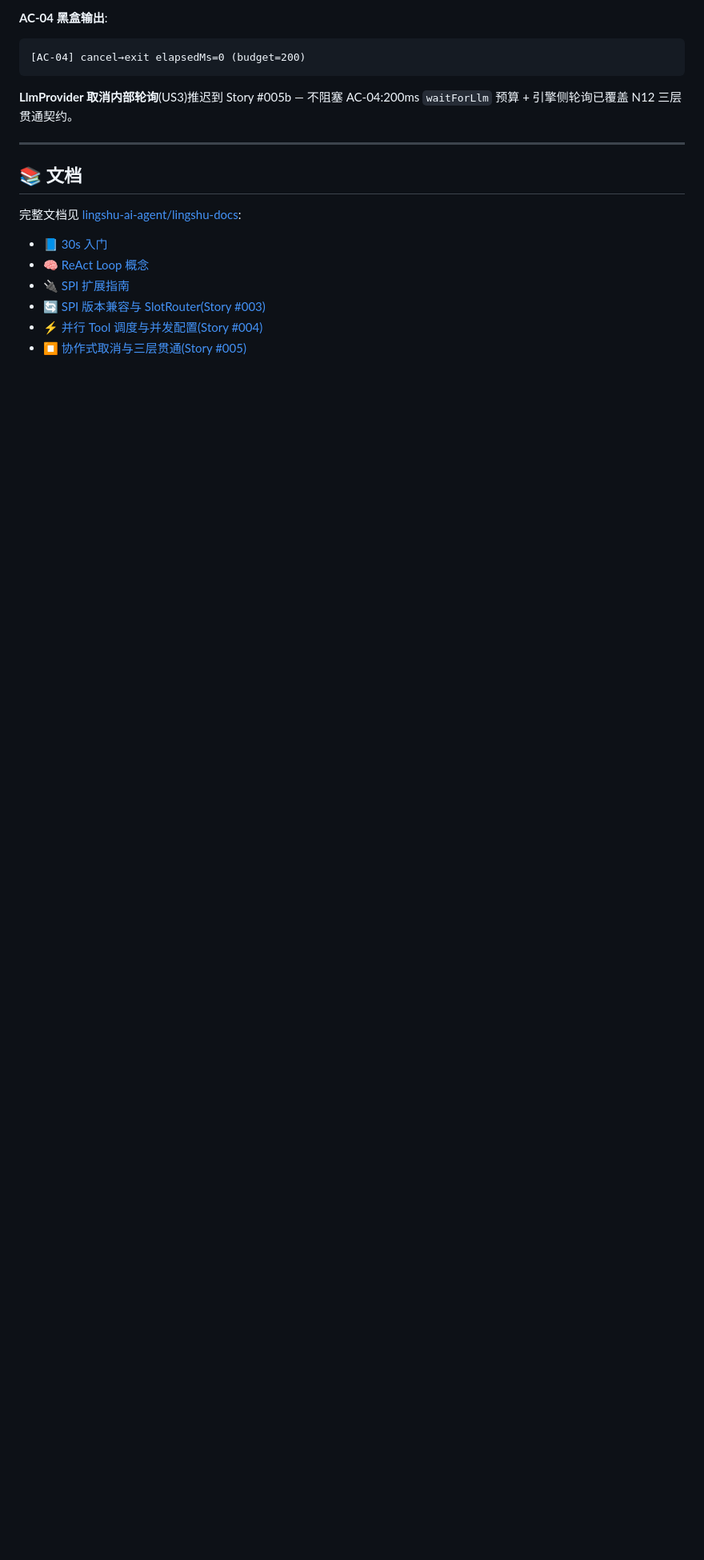
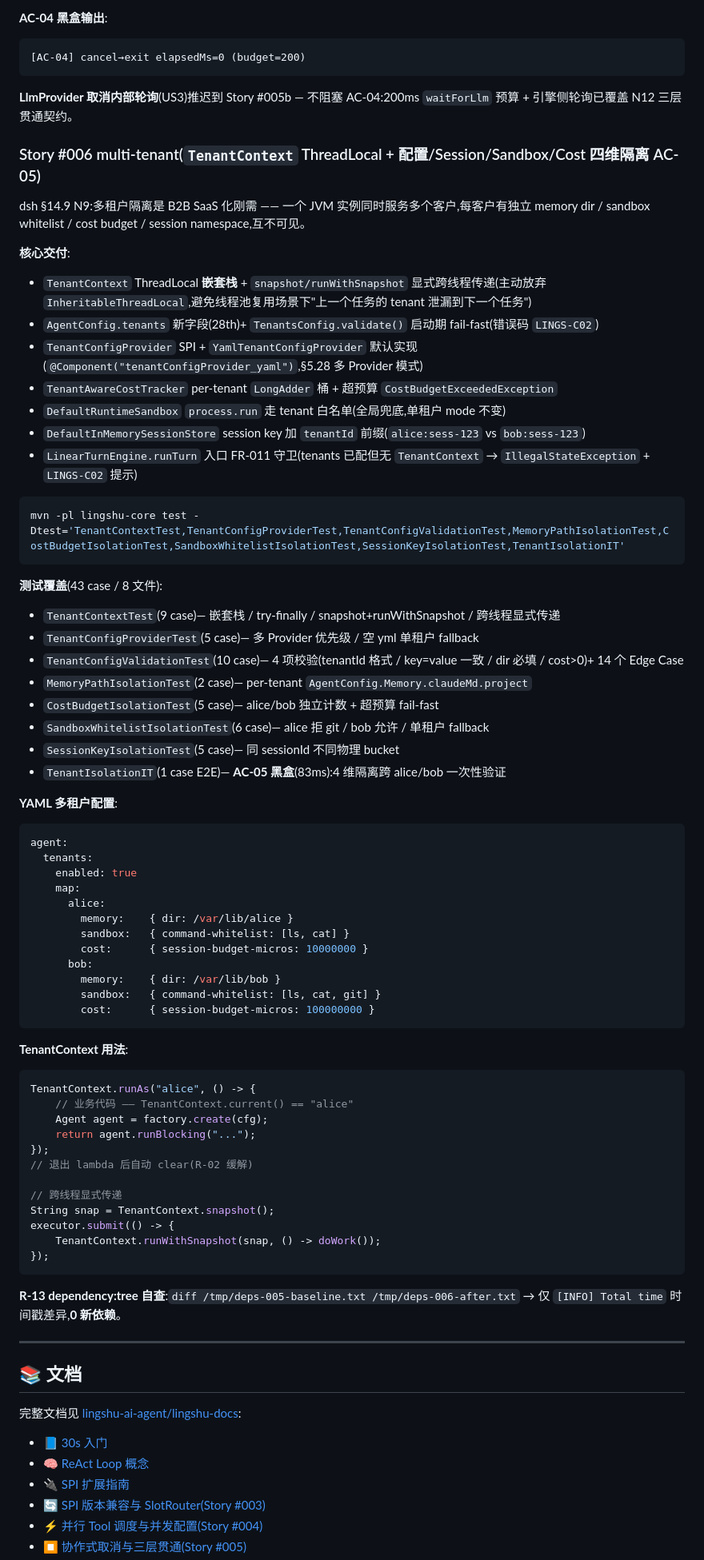
Before and after one commit to lingshu-ai-agent/lingshu, a Markdown page: README.md, the part around one of its changes. Shown at 80% size. Drawn GitHub-style; blank space fills up the shorter version.

Commit message:
docs: README + constitution — Story #006 multi-tenant 同步 (AC-05)
- README.md:新增 Story #006 章节(核心交付 + 43 测试覆盖 + YAML
  配置示例 + TenantContext 使用代码 + R-13 dep-tree 0 新依赖),
  docs 链接加 multi-tenant.md
- constitution.md §10 R-02 更新:从 "TenantContext try-finally +
  InheritableThreadLocal" 旧 mitigation 改为 Story #006 实际落地:
  Deque 嵌套栈 + snapshot/runWithSnapshot + 主动放弃 InheritableThreadLocal
  (避免线程池复用场景下上一个任务的 tenant 泄漏到下一个任务) +
  tenantId 正则启动期 fail-fast

Co-Authored-By: Claude Opus 4.6 <noreply@anthropic.com>

````diff
--- a/README.md
+++ b/README.md
@@ -343,6 +343,67 @@ mvn -pl lingshu-core test -Dtest='CancellationTokensTest,CancellationTokenSharin
 
 **LlmProvider 取消内部轮询**(US3)推迟到 Story #005b — 不阻塞 AC-04:200ms `waitForLlm` 预算 + 引擎侧轮询已覆盖 N12 三层贯通契约。
 
+### Story #006 multi-tenant(`TenantContext` ThreadLocal + 配置/Session/Sandbox/Cost 四维隔离 AC-05)
+
+dsh §14.9 N9:多租户隔离是 B2B SaaS 化刚需 —— 一个 JVM 实例同时服务多个客户,每客户有独立 memory dir / sandbox whitelist / cost budget / session namespace,互不可见。
+
+**核心交付**:
+- `TenantContext` ThreadLocal **嵌套栈** + `snapshot/runWithSnapshot` 显式跨线程传递(主动放弃 `InheritableThreadLocal`,避免线程池复用场景下"上一个任务的 tenant 泄漏到下一个任务")
+- `AgentConfig.tenants` 新字段(28th)+ `TenantsConfig.validate()` 启动期 fail-fast(错误码 `LINGS-C02`)
+- `TenantConfigProvider` SPI + `YamlTenantConfigProvider` 默认实现(`@Component("tenantConfigProvider_yaml")`,§5.28 多 Provider 模式)
+- `TenantAwareCostTracker` per-tenant `LongAdder` 桶 + 超预算 `CostBudgetExceededException`
+- `DefaultRuntimeSandbox` `process.run` 走 tenant 白名单(全局兜底,单租户 mode 不变)
+- `DefaultInMemorySessionStore` session key 加 `tenantId` 前缀(`alice:sess-123` vs `bob:sess-123`)
+- `LinearTurnEngine.runTurn` 入口 FR-011 守卫(tenants 已配但无 `TenantContext` → `IllegalStateException` + `LINGS-C02` 提示)
+
+```bash
+mvn -pl lingshu-core test -Dtest='TenantContextTest,TenantConfigProviderTest,TenantConfigValidationTest,MemoryPathIsolationTest,CostBudgetIsolationTest,SandboxWhitelistIsolationTest,SessionKeyIsolationTest,TenantIsolationIT'
+```
+
+**测试覆盖**(43 case / 8 文件):
+- `TenantContextTest`(9 case)— 嵌套栈 / try-finally / snapshot+runWithSnapshot / 跨线程显式传递
+- `TenantConfigProviderTest`(5 case)— 多 Provider 优先级 / 空 yml 单租户 fallback
+- `TenantConfigValidationTest`(10 case)— 4 项校验(tenantId 格式 / key=value 一致 / dir 必填 / cost>0)+ 14 个 Edge Case
+- `MemoryPathIsolationTest`(2 case)— per-tenant `AgentConfig.Memory.claudeMd.project`
+- `CostBudgetIsolationTest`(5 case)— alice/bob 独立计数 + 超预算 fail-fast
+- `SandboxWhitelistIsolationTest`(6 case)— alice 拒 git / bob 允许 / 单租户 fallback
+- `SessionKeyIsolationTest`(5 case)— 同 sessionId 不同物理 bucket
+- `TenantIsolationIT`(1 case E2E)— **AC-05 黑盒**(83ms):4 维隔离跨 alice/bob 一次性验证
+
+**YAML 多租户配置**:
+```yaml
+agent:
+  tenants:
+    enabled: true
+    map:
+      alice:
+        memory:    { dir: /var/lib/alice }
+        sandbox:   { command-whitelist: [ls, cat] }
+        cost:      { session-budget-micros: 10000000 }
+      bob:
+        memory:    { dir: /var/lib/bob }
+        sandbox:   { command-whitelist: [ls, cat, git] }
+        cost:      { session-budget-micros: 100000000 }
+```
+
+**TenantContext 用法**:
+```java
+TenantContext.runAs("alice", () -> {
+    // 业务代码 —— TenantContext.current() == "alice"
+    Agent agent = factory.create(cfg);
+    return agent.runBlocking("...");
+});
+// 退出 lambda 后自动 clear(R-02 缓解)
+
+// 跨线程显式传递
+String snap = TenantContext.snapshot();
+executor.submit(() -> {
+    TenantContext.runWithSnapshot(snap, () -> doWork());
+});
+```
+
+**R-13 dependency:tree 自查**:`diff /tmp/deps-005-baseline.txt /tmp/deps-006-after.txt` → 仅 `[INFO] Total time` 时间戳差异,**0 新依赖**。
+
 ---
 
 ## 📚 文档
````
Also changed, not shown: other parts of README.md (+1 -0 lines), .specify/memory/constitution.md (+1 -1 lines).
